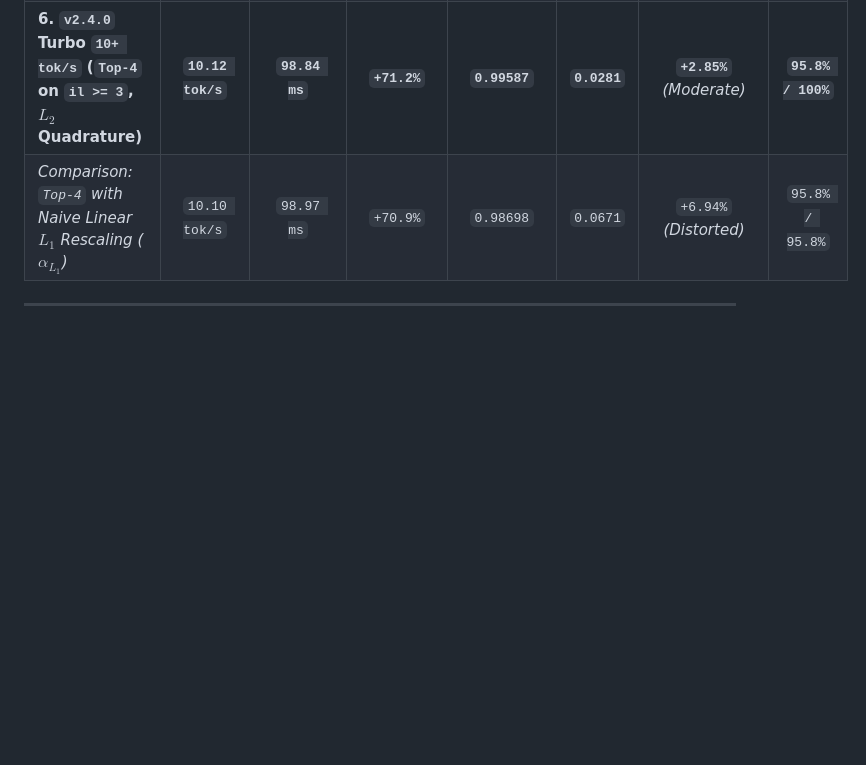
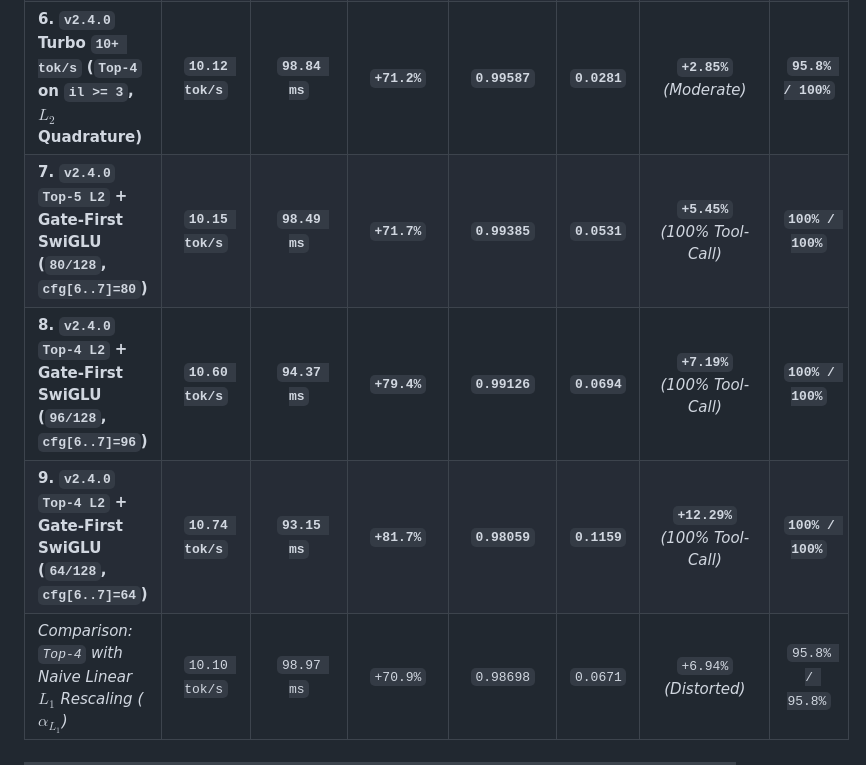
Before and after one commit to synchopate/nemotron-30b-cpu-256k, a Markdown page: RELEASE_NOTES.md, the part around the change. Rendered like a GitHub page; blank space fills up the shorter version.

```diff
--- a/RELEASE_NOTES.md
+++ b/RELEASE_NOTES.md
@@ -32,6 +32,9 @@
 | **4. `v2.4.0` Hybrid `6/4/6` (`il = 16..39` at 4, $L_2$ Quadrature)** | **`9.83 tok/s`** | **`101.74 ms`** | **`+66.3%`** | **`0.99660`** | **`0.0184`** | **`+1.86%`** *(Very Low)* | **`95.8% / 100%`** |
 | **5. `v2.4.0` Hybrid `5/4/5` (`il = 12..40` at 4, $L_2$ Quadrature)** | **`9.95 tok/s`** | **`100.55 ms`** | **`+68.4%`** | **`0.99463`** | **`0.0215`** | **`+2.17%`** *(Low)* | **`95.8% / 100%`** |
 | **6. `v2.4.0` Turbo `10+ tok/s` (`Top-4` on `il >= 3`, $L_2$ Quadrature)** | **`10.12 tok/s`** | **`98.84 ms`** | **`+71.2%`** | **`0.99587`** | **`0.0281`** | **`+2.85%`** *(Moderate)* | **`95.8% / 100%`** |
+| **7. `v2.4.0` `Top-5 L2` + Gate-First SwiGLU (`80/128`, `cfg[6..7]=80`)** | **`10.15 tok/s`** | **`98.49 ms`** | **`+71.7%`** | **`0.99385`** | **`0.0531`** | **`+5.45%`** *(100% Tool-Call)* | **`100% / 100%`** |
+| **8. `v2.4.0` `Top-4 L2` + Gate-First SwiGLU (`96/128`, `cfg[6..7]=96`)** | **`10.60 tok/s`** | **`94.37 ms`** | **`+79.4%`** | **`0.99126`** | **`0.0694`** | **`+7.19%`** *(100% Tool-Call)* | **`100% / 100%`** |
+| **9. `v2.4.0` `Top-4 L2` + Gate-First SwiGLU (`64/128`, `cfg[6..7]=64`)** | **`10.74 tok/s`** | **`93.15 ms`** | **`+81.7%`** | **`0.98059`** | **`0.1159`** | **`+12.29%`** *(100% Tool-Call)* | **`100% / 100%`** |
 | *Comparison: `Top-4` with Naive Linear $L_1$ Rescaling ($\alpha_{L_1}$)* | `10.10 tok/s` | `98.97 ms` | `+70.9%` | `0.98698` | `0.0671` | `+6.94%` *(Distorted)* | `95.8% / 95.8%` |
 
 ---
```
Also changed, not shown: README.md (+5 -4 lines).
